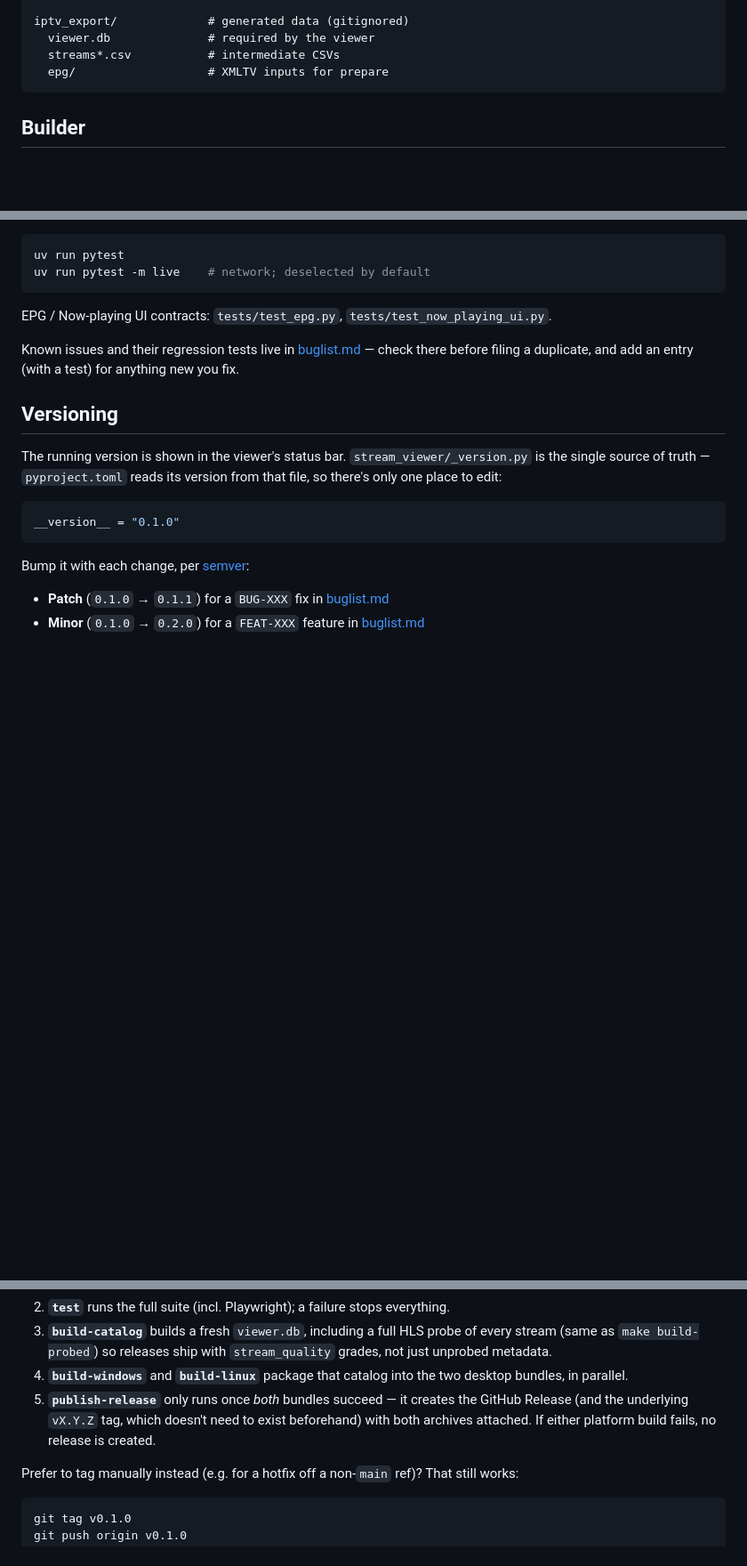
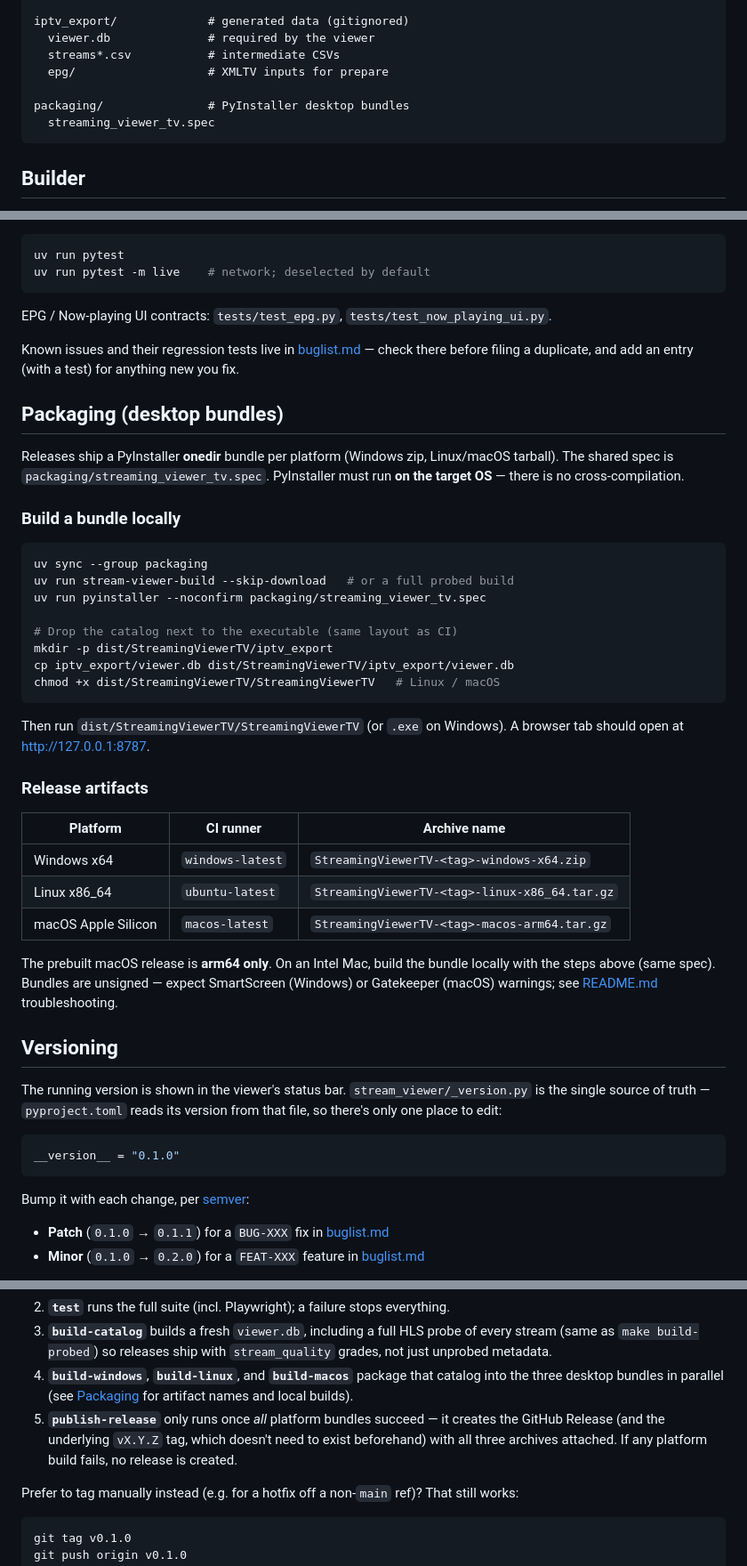
Before and after one commit to cscortes/StreamingViewerTV, a Markdown page: DevReadme.md, 3 parts joined by grey strips. Shown at 89% size. GitHub-like rendering; blank space fills up the shorter version.

````diff
--- a/DevReadme.md
+++ b/DevReadme.md
@@ -46,6 +46,9 @@ iptv_export/             # generated data (gitignored)
   viewer.db              # required by the viewer
   streams*.csv           # intermediate CSVs
   epg/                   # XMLTV inputs for prepare
+
+packaging/               # PyInstaller desktop bundles
+  streaming_viewer_tv.spec
 ```
 
 ## Builder
@@ -203,6 +206,40 @@ EPG / Now-playing UI contracts: `tests/test_epg.py`, `tests/test_now_playing_ui.
 Known issues and their regression tests live in [buglist.md](buglist.md) — check there
 before filing a duplicate, and add an entry (with a test) for anything new you fix.
 
+## Packaging (desktop bundles)
+
+Releases ship a PyInstaller **onedir** bundle per platform (Windows zip, Linux/macOS
+tarball). The shared spec is `packaging/streaming_viewer_tv.spec`. PyInstaller must
+run **on the target OS** — there is no cross-compilation.
+
+### Build a bundle locally
+
+```bash
+uv sync --group packaging
+uv run stream-viewer-build --skip-download   # or a full probed build
+uv run pyinstaller --noconfirm packaging/streaming_viewer_tv.spec
+
+# Drop the catalog next to the executable (same layout as CI)
+mkdir -p dist/StreamingViewerTV/iptv_export
+cp iptv_export/viewer.db dist/StreamingViewerTV/iptv_export/viewer.db
+chmod +x dist/StreamingViewerTV/StreamingViewerTV   # Linux / macOS
+```
+
+Then run `dist/StreamingViewerTV/StreamingViewerTV` (or `.exe` on Windows). A browser
+tab should open at [http://127.0.0.1:8787](http://127.0.0.1:8787).
+
+### Release artifacts
+
+| Platform | CI runner | Archive name |
+|----------|-----------|--------------|
+| Windows x64 | `windows-latest` | `StreamingViewerTV-<tag>-windows-x64.zip` |
+| Linux x86_64 | `ubuntu-latest` | `StreamingViewerTV-<tag>-linux-x86_64.tar.gz` |
+| macOS Apple Silicon | `macos-latest` | `StreamingViewerTV-<tag>-macos-arm64.tar.gz` |
+
+The prebuilt macOS release is **arm64 only**. On an Intel Mac, build the bundle
+locally with the steps above (same spec). Bundles are unsigned — expect SmartScreen
+(Windows) or Gatekeeper (macOS) warnings; see [README.md](README.md) troubleshooting.
+
 ## Versioning
 
 The running version is shown in the viewer's status bar. `stream_viewer/_version.py` is the
@@ -233,10 +270,13 @@ step needed. The [release workflow](.github/workflows/release.yml) runs this pip
 3. **`build-catalog`** builds a fresh `viewer.db`, including a full HLS probe of every
    stream (same as `make build-probed`) so releases ship with `stream_quality` grades,
    not just unprobed metadata.
-4. **`build-windows`** and **`build-linux`** package that catalog into the two desktop bundles, in parallel.
-5. **`publish-release`** only runs once *both* bundles succeed — it creates the GitHub Release
-   (and the underlying `vX.Y.Z` tag, which doesn't need to exist beforehand) with both
-   archives attached. If either platform build fails, no release is created.
+4. **`build-windows`**, **`build-linux`**, and **`build-macos`** package that catalog into
+   the three desktop bundles in parallel (see [Packaging](#packaging-desktop-bundles)
+   for artifact names and local builds).
+5. **`publish-release`** only runs once *all* platform bundles succeed — it creates the
+   GitHub Release (and the underlying `vX.Y.Z` tag, which doesn't need to exist
+   beforehand) with all three archives attached. If any platform build fails, no
+   release is created.
 
 Prefer to tag manually instead (e.g. for a hotfix off a non-`main` ref)? That still works:
 
````
Also changed, not shown: README.md (+26 -2 lines), screenshot.png (added), 3 other files.
